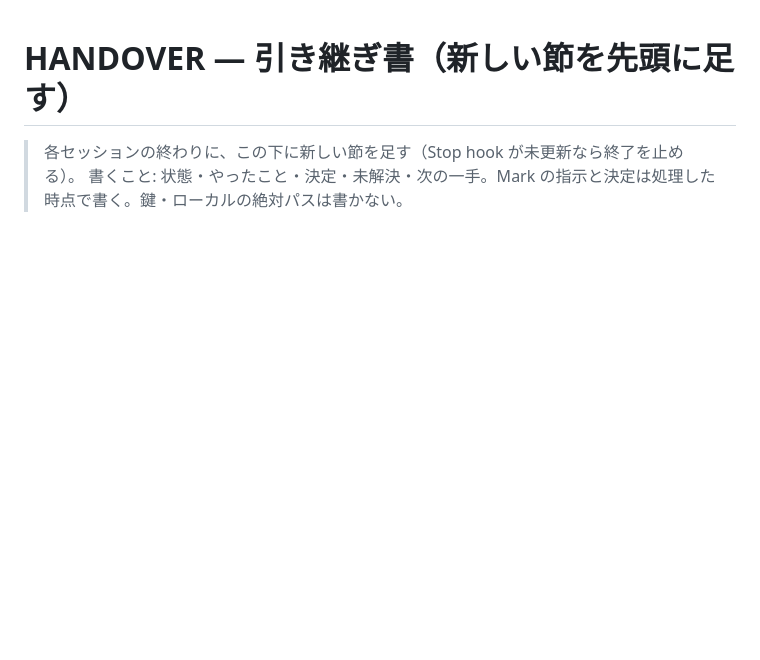
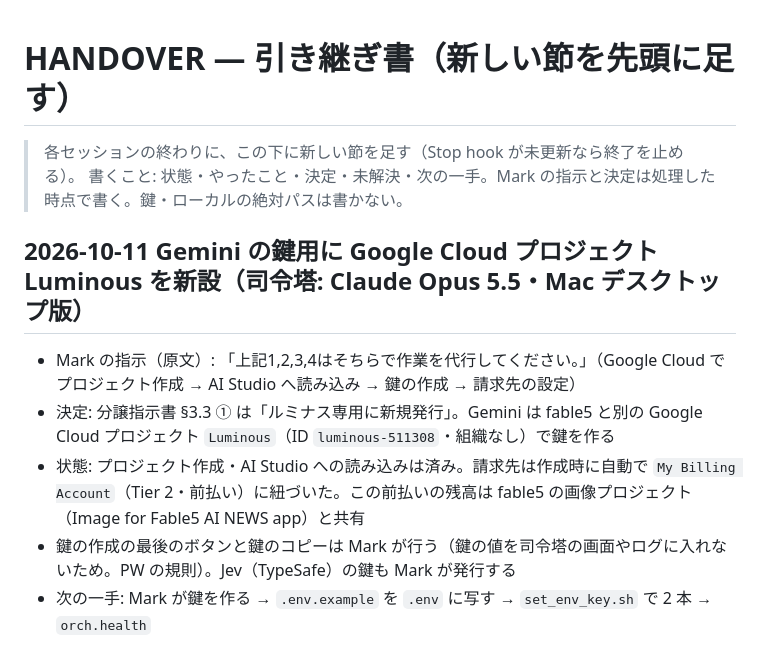
Before and after one commit to Mark555Limitless/Mark_Limitless, a Markdown page: ルミナス/HANDOVER.md, the part around the change. GitHub-like rendering; blank space fills up the shorter version.

Commit message:
ルミナス: Gemini の鍵用に Google Cloud プロジェクト Luminous を新設した記録（鍵の発行は Mark）
Co-Authored-By: Claude Opus 5.5 <noreply@anthropic.com>

```diff
--- a/ルミナス/HANDOVER.md
+++ b/ルミナス/HANDOVER.md
@@ -2,6 +2,13 @@
 
 > 各セッションの終わりに、この下に新しい節を足す（Stop hook が未更新なら終了を止める）。
 > 書くこと: 状態・やったこと・決定・未解決・次の一手。Mark の指示と決定は処理した時点で書く。鍵・ローカルの絶対パスは書かない。
+
+## 2026-10-11 Gemini の鍵用に Google Cloud プロジェクト Luminous を新設（司令塔: Claude Opus 5.5・Mac デスクトップ版）
+- Mark の指示（原文）: 「上記1,2,3,4はそちらで作業を代行してください。」（Google Cloud でプロジェクト作成 → AI Studio へ読み込み → 鍵の作成 → 請求先の設定）
+- 決定: 分譲指示書 §3.3 ① は「ルミナス専用に新規発行」。Gemini は fable5 と別の Google Cloud プロジェクト `Luminous`（ID `luminous-511308`・組織なし）で鍵を作る
+- 状態: プロジェクト作成・AI Studio への読み込みは済み。請求先は作成時に自動で `My Billing Account`（Tier 2・前払い）に紐づいた。この前払いの残高は fable5 の画像プロジェクト（Image for Fable5 AI NEWS app）と共有
+- 鍵の作成の最後のボタンと鍵のコピーは Mark が行う（鍵の値を司令塔の画面やログに入れないため。PW の規則）。Jev（TypeSafe）の鍵も Mark が発行する
+- 次の一手: Mark が鍵を作る → `.env.example` を `.env` に写す → `set_env_key.sh` で 2 本 → `orch.health`
 
 ## 2026-10-11 恒久ルール [伝]（Mark への伝え方）の書き込みと hooks・Mac の試験と LUMINOUS_PRIVATE_DIR の確認（司令塔: Claude Opus 5.5・Mac デスクトップ版）
 - Mark の指示（原文）: 「git pull して、試験 2 本を流して。そのあと LUMINOUS_PRIVATE_DIR が Claude提供用 の下の ルミナス_非公開 を指しているか確かめて。」「[1] 今後は過程の説明は不要。ボクに伝える必要がある部分だけ詳しく伝えて。これを恒久ルールとして、CLAUDE.md、ROUTINE.md、digest、Obsidian、☆ルミナス_最終プロンプト.docxなどの必要なファイルに書き込んで毎回読み込むようにしてください。hooksも活用してください。」
```
